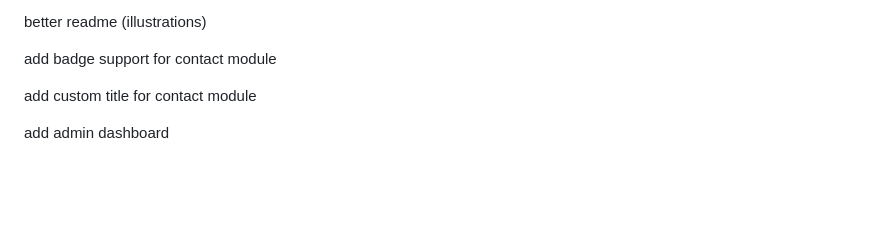
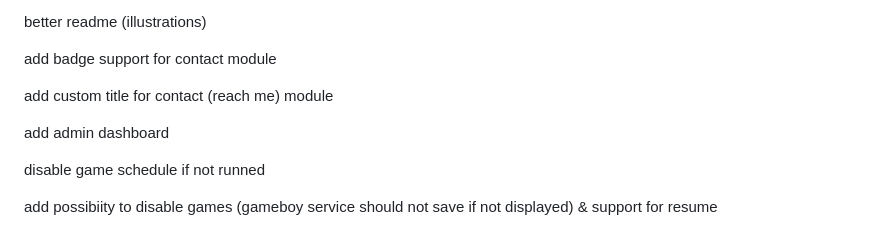
Before and after one commit to Charles-Chrismann/dynamic-readme, a Markdown page: README.md, the part around the change. Drawn GitHub-style; blank space fills up the shorter version.

```diff
--- a/README.md
+++ b/README.md
@@ -180,6 +180,10 @@ better readme (illustrations)
 
 add badge support for contact module
 
-add custom title for contact module
+add custom title for contact (reach me) module
 
 add admin dashboard
+
+disable game schedule if not runned
+
+add possibiity to disable games (gameboy service should not save if not displayed) & support for resume
```
